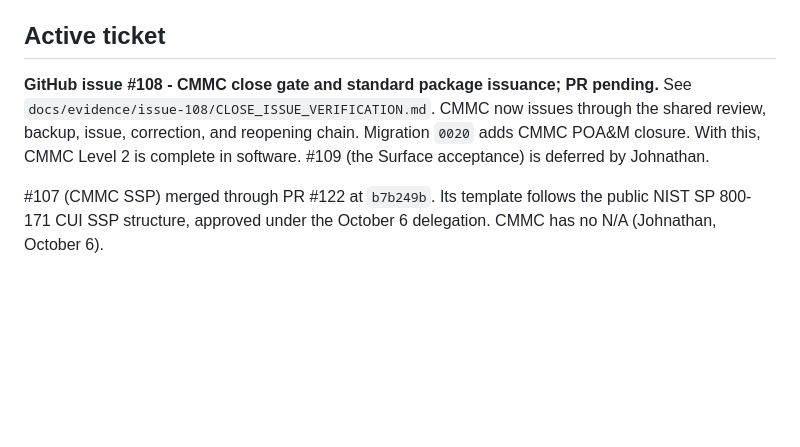
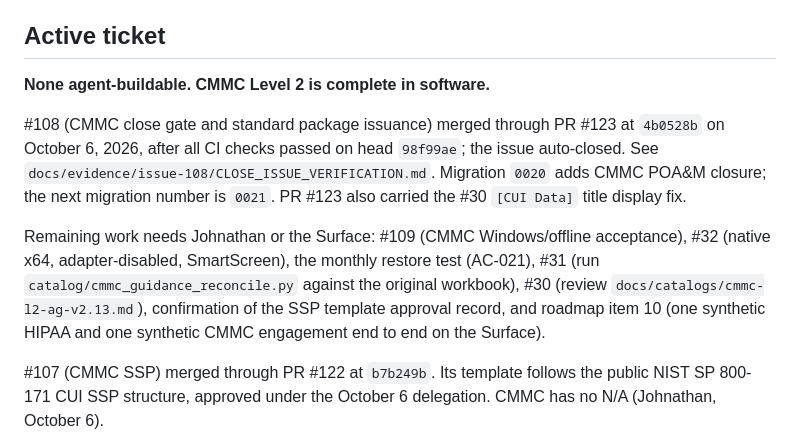
Before and after one commit to ObiJuanDeanobi/raintech-grc-platform, a Markdown page: PROJECT_STATUS.md, the part around the change. GitHub-like rendering; blank space fills up the shorter version.

Commit message:
Record #108 merge in PROJECT_STATUS.md (#124)
* Add the CMMC readiness close gate and standard package issuance (#108)

CMMC declares close readiness: every objective Met, no open POA&M, an
approved SSP, verified evidence, and a complete Profile, each blocking with
a named reason. CMMC POA&M items close through an append-only closure once
their requirement derives Met (migration 0020). The cmmc-v1 package renders
the assessment report, approved SSP, POA&M history, and evidence index from
the immutable source snapshot, and issues through the shared review, backup,
atomic issue, correction, and reopening chain.

Co-Authored-By: Claude Opus 5.5 <noreply@anthropic.com>
Claude-Session: https://claude.ai/code/session_013nM5inGghammifKfZE1a9s

* Show CMMC "[CUI Data]" titles correctly while keeping the catalog verbatim (#30)

The extracted seed lowercased "[CUI Data]" in 16 requirement titles. Per the
October 6 decision, the catalog file stays verbatim and the title is
corrected only when seeded for display, including on reseed of existing
workspaces.

Co-Authored-By: Claude Opus 5.5 <noreply@anthropic.com>
Claude-Session: https://claude.ai/code/session_013nM5inGghammifKfZE1a9s

* Record #108 merge (PR #123) in project status

Co-Authored-By: Claude Opus 5.5 <noreply@anthropic.com>
Claude-Session: https://claude.ai/code/session_019ArZaexQaf4sqbGRxissEZ

---------

Co-authored-by: Claude <noreply@anthropic.com>

```diff
--- a/PROJECT_STATUS.md
+++ b/PROJECT_STATUS.md
@@ -32,11 +32,21 @@ CI passed.
 
 ## Active ticket
 
-**GitHub issue #108 - CMMC close gate and standard package issuance; PR
-pending.** See `docs/evidence/issue-108/CLOSE_ISSUE_VERIFICATION.md`. CMMC now
-issues through the shared review, backup, issue, correction, and reopening
-chain. Migration `0020` adds CMMC POA&M closure. With this, CMMC Level 2 is
-complete in software. #109 (the Surface acceptance) is deferred by Johnathan.
+**None agent-buildable. CMMC Level 2 is complete in software.**
+
+#108 (CMMC close gate and standard package issuance) merged through PR #123
+at `4b0528b` on October 6, 2026, after all CI checks passed on head
+`98f99ae`; the issue auto-closed. See
+`docs/evidence/issue-108/CLOSE_ISSUE_VERIFICATION.md`. Migration `0020` adds
+CMMC POA&M closure; the next migration number is `0021`. PR #123 also carried
+the #30 `[CUI Data]` title display fix.
+
+Remaining work needs Johnathan or the Surface: #109 (CMMC Windows/offline
+acceptance), #32 (native x64, adapter-disabled, SmartScreen), the monthly
+restore test (AC-021), #31 (run `catalog/cmmc_guidance_reconcile.py` against
+the original workbook), #30 (review `docs/catalogs/cmmc-l2-ag-v2.13.md`),
+confirmation of the SSP template approval record, and roadmap item 10 (one
+synthetic HIPAA and one synthetic CMMC engagement end to end on the Surface).
 
 #107 (CMMC SSP) merged through PR #122 at `b7b249b`. Its template follows the
 public NIST SP 800-171 CUI SSP structure, approved under the October 6
```
